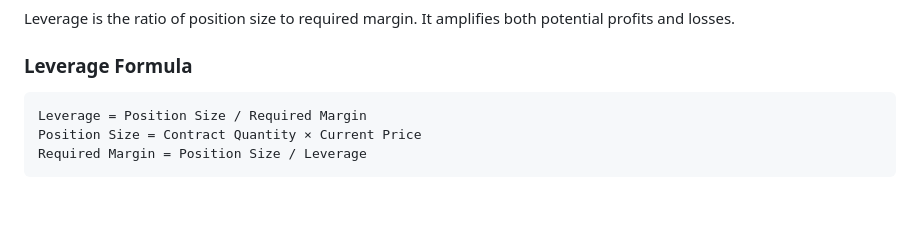
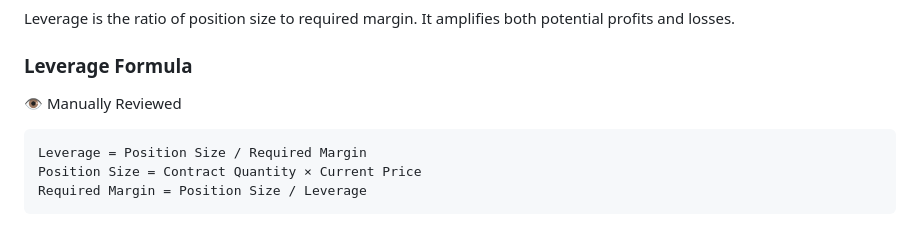
Before and after one commit to waisy/crypto-deriv-prd, a Markdown page: docs/leverage-margin.md, the part around the change. Rendered like a GitHub page; blank space fills up the shorter version.

````diff
--- a/docs/leverage-margin.md
+++ b/docs/leverage-margin.md
@@ -12,6 +12,7 @@ Leverage allows traders to control large positions with relatively small capital
 Leverage is the ratio of position size to required margin. It amplifies both potential profits and losses.
 
 ### Leverage Formula
+👁️ Manually Reviewed
 ```
 Leverage = Position Size / Required Margin
 Position Size = Contract Quantity × Current Price
````
